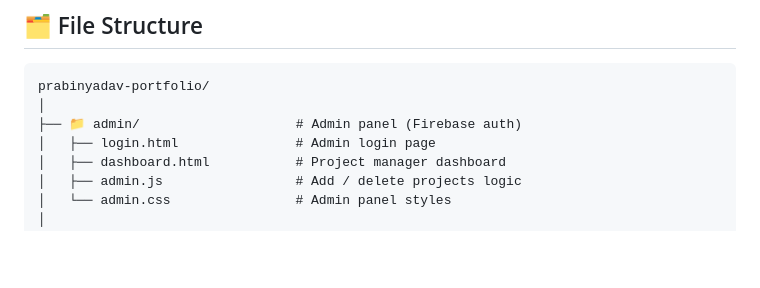
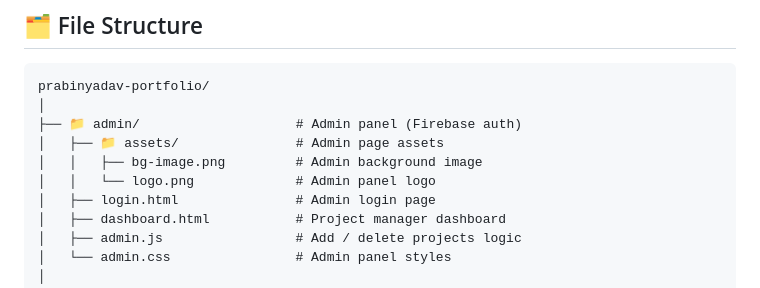
Before and after one commit to hell-codes/prabinyadav.github.io, a Markdown page: README.md, the part around the change. GitHub-like rendering; blank space fills up the shorter version.

Commit message:
Add assets section to README for admin panel

```diff
--- a/README.md
+++ b/README.md
@@ -48,6 +48,9 @@ Dark luxury tech aesthetic · Sticky navbar · Canvas animations · Admin dashbo
 prabinyadav-portfolio/
 │
 ├── 📁 admin/                    # Admin panel (Firebase auth)
+│   ├── 📁 assets/               # Admin page assets
+│   │   ├── bg-image.png         # Admin background image
+│   │   └── logo.png             # Admin panel logo
 │   ├── login.html               # Admin login page
 │   ├── dashboard.html           # Project manager dashboard
 │   ├── admin.js                 # Add / delete projects logic
```
